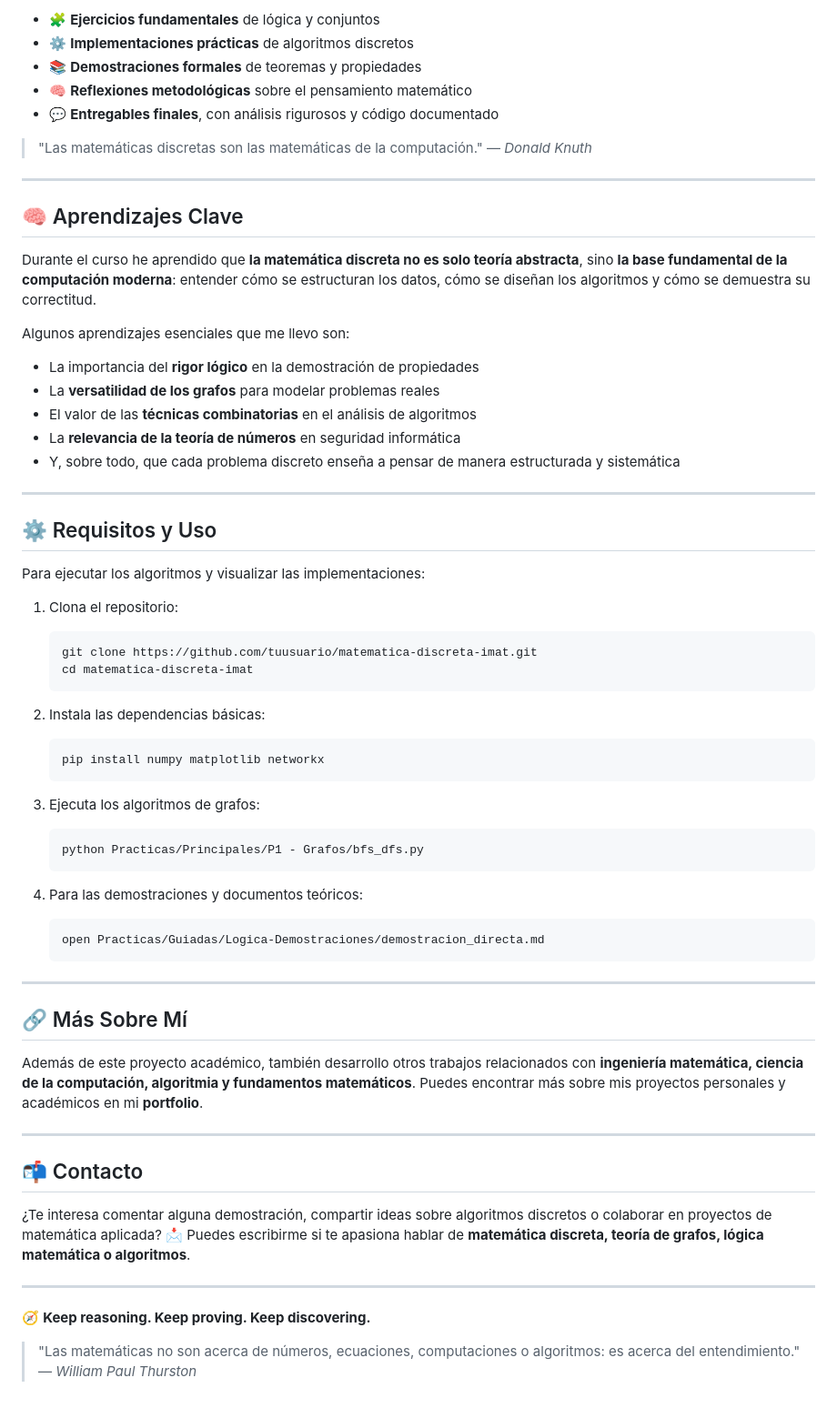
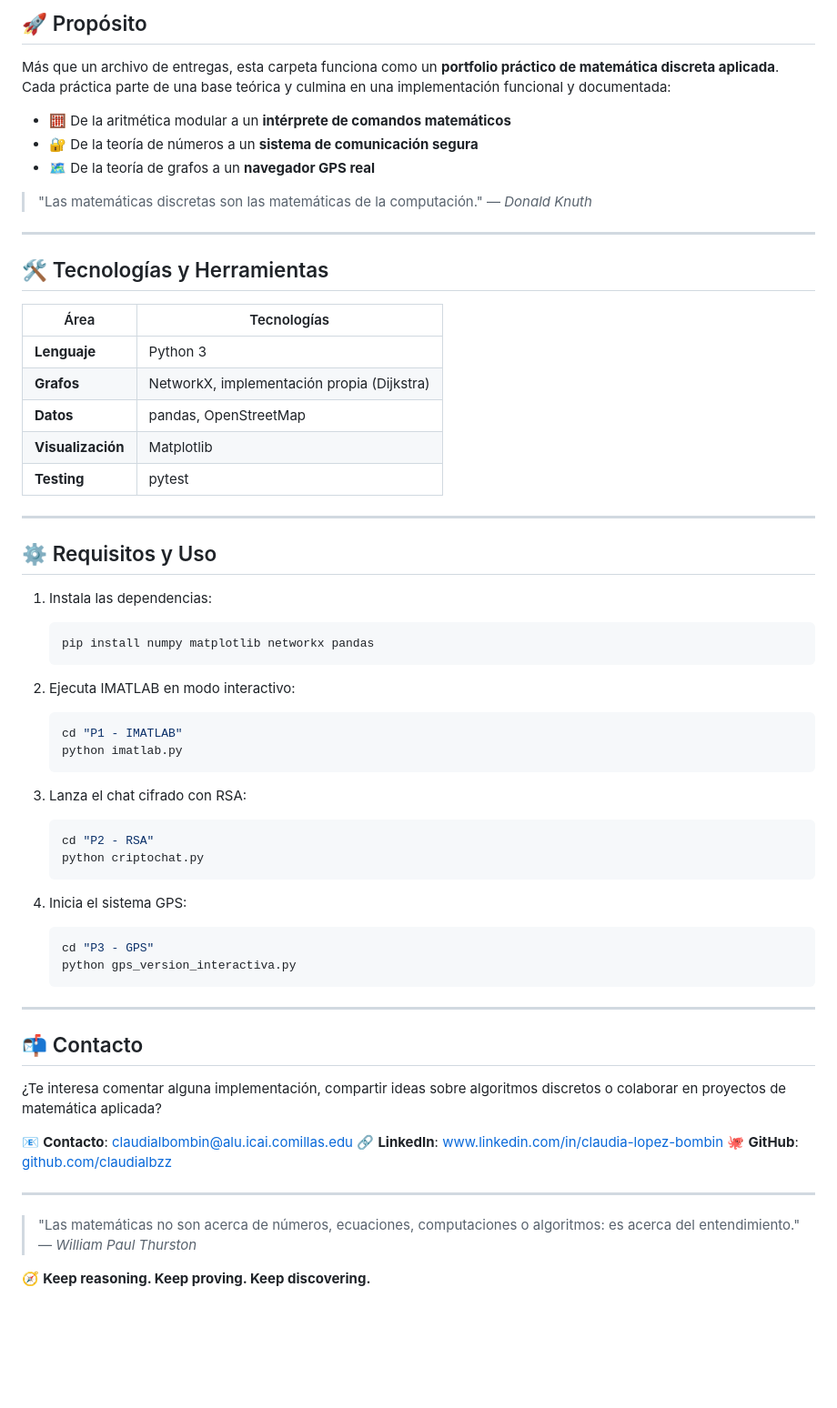
Before and after one commit to claudialbombin/2imat, a Markdown page: Matematica Discreta/README.md, the part around one of its changes. Shown at 91% size. Rendered like a GitHub page; blank space fills up the shorter version.

````diff
--- a/Matematica Discreta/README.md
+++ b/Matematica Discreta/README.md
@@ -52,75 +76,72 @@ Aquí se documentan:
 
-* 🧩 **Ejercicios fundamentales** de lógica y conjuntos
-* ⚙️ **Implementaciones prácticas** de algoritmos discretos
-* 📚 **Demostraciones formales** de teoremas y propiedades
-* 🧠 **Reflexiones metodológicas** sobre el pensamiento matemático
-* 💬 **Entregables finales**, con análisis rigurosos y código documentado
+## 🚀 Propósito
+
+Más que un archivo de entregas, esta carpeta funciona como un **portfolio práctico de matemática discreta aplicada**.
+Cada práctica parte de una base teórica y culmina en una implementación funcional y documentada:
+
+* 🧮 De la aritmética modular a un **intérprete de comandos matemáticos**
+* 🔐 De la teoría de números a un **sistema de comunicación segura**
+* 🗺️ De la teoría de grafos a un **navegador GPS real**
 
 > "Las matemáticas discretas son las matemáticas de la computación."
 > — *Donald Knuth*
 
 ---
 
-## 🧠 Aprendizajes Clave
+## 🛠️ Tecnologías y Herramientas
 
-Durante el curso he aprendido que **la matemática discreta no es solo teoría abstracta**, sino **la base fundamental de la computación moderna**: entender cómo se estructuran los datos, cómo se diseñan los algoritmos y cómo se demuestra su correctitud.
-
-Algunos aprendizajes esenciales que me llevo son:
-
-* La importancia del **rigor lógico** en la demostración de propiedades
-* La **versatilidad de los grafos** para modelar problemas reales
-* El valor de las **técnicas combinatorias** en el análisis de algoritmos
-* La **relevancia de la teoría de números** en seguridad informática
-* Y, sobre todo, que cada problema discreto enseña a pensar de manera estructurada y sistemática
+| Área | Tecnologías |
+|------|-------------|
+| **Lenguaje** | Python 3 |
+| **Grafos** | NetworkX, implementación propia (Dijkstra) |
+| **Datos** | pandas, OpenStreetMap |
+| **Visualización** | Matplotlib |
+| **Testing** | pytest |
 
 ---
 
 ## ⚙️ Requisitos y Uso
 
-Para ejecutar los algoritmos y visualizar las implementaciones:
-
-1. Clona el repositorio:
+1. Instala las dependencias:
 
    ```bash
-   git clone https://github.com/tuusuario/matematica-discreta-imat.git
-   cd matematica-discreta-imat
+   pip install numpy matplotlib networkx pandas
    ```
 
-2. Instala las dependencias básicas:
+2. Ejecuta IMATLAB en modo interactivo:
 
    ```bash
-   pip install numpy matplotlib networkx
+   cd "P1 - IMATLAB"
+   python imatlab.py
    ```
 
-3. Ejecuta los algoritmos de grafos:
+3. Lanza el chat cifrado con RSA:
 
    ```bash
-   python Practicas/Principales/P1 - Grafos/bfs_dfs.py
+   cd "P2 - RSA"
+   python criptochat.py
    ```
 
-4. Para las demostraciones y documentos teóricos:
+4. Inicia el sistema GPS:
 
    ```bash
-   open Practicas/Guiadas/Logica-Demostraciones/demostracion_directa.md
+   cd "P3 - GPS"
+   python gps_version_interactiva.py
    ```
-
----
-
-## 🔗 Más Sobre Mí
-
-Además de este proyecto académico, también desarrollo otros trabajos relacionados con **ingeniería matemática, ciencia de la computación, algoritmia y fundamentos matemáticos**.
-Puedes encontrar más sobre mis proyectos personales y académicos en mi **portfolio**.
 
 ---
 
 ## 📬 Contacto
 
-¿Te interesa comentar alguna demostración, compartir ideas sobre algoritmos discretos o colaborar en proyectos de matemática aplicada?
-📩 Puedes escribirme si te apasiona hablar de **matemática discreta, teoría de grafos, lógica matemática o algoritmos**.
+¿Te interesa comentar alguna implementación, compartir ideas sobre algoritmos discretos o colaborar en proyectos de matemática aplicada?
+
+📧 **Contacto**: [claudialbombin@alu.icai.comillas.edu](mailto:claudialbombin@alu.icai.comillas.edu)
+🔗 **LinkedIn**: [www.linkedin.com/in/claudia-lopez-bombin](https://www.linkedin.com/in/claudia-lopez-bombin)
+🐙 **GitHub**: [github.com/claudialbzz](https://github.com/claudialbzz)
 
 ---
 
-🧭 **Keep reasoning. Keep proving. Keep discovering.**
-
 > "Las matemáticas no son acerca de números, ecuaciones, computaciones o algoritmos: es acerca del entendimiento."
 > — *William Paul Thurston*
+
+🧭 **Keep reasoning. Keep proving. Keep discovering.**
````
Also changed, not shown: other parts of Matematica Discreta/README.md (+54 -30 lines).
